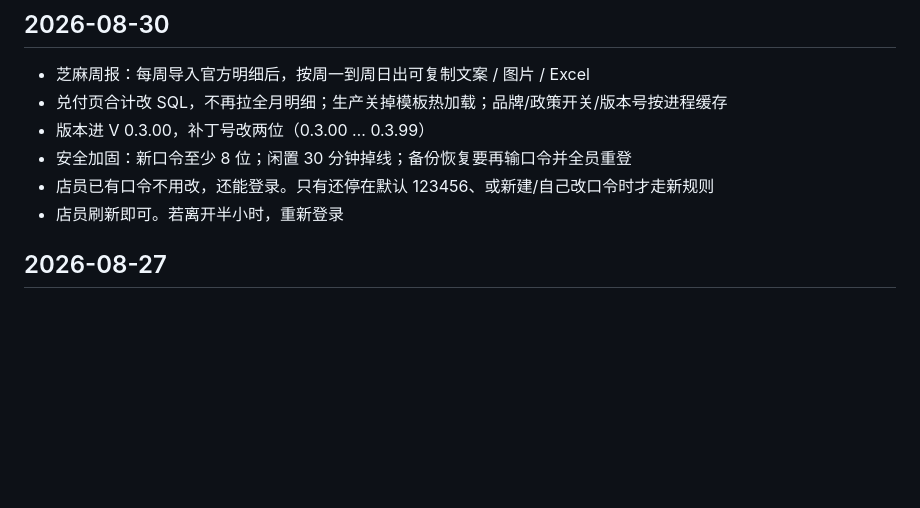
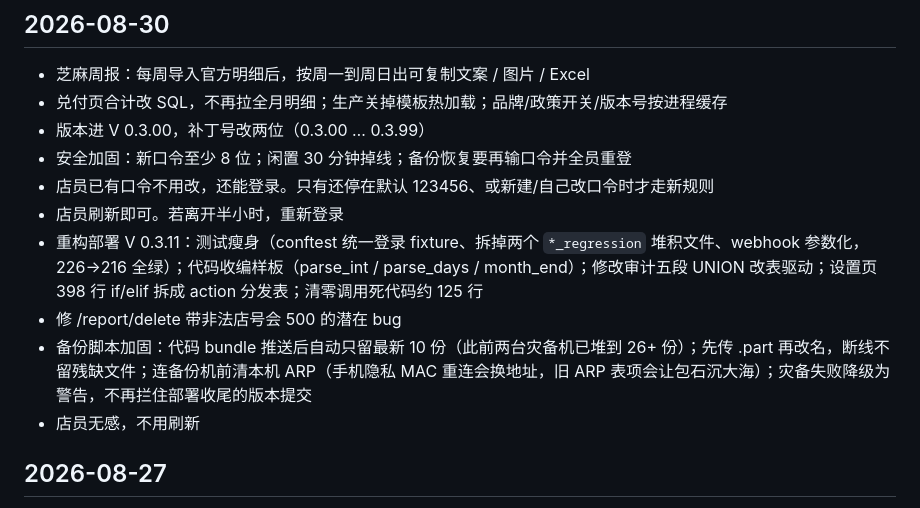
Before and after one commit to kofwj/daily-store, a Markdown page: docs/changelog.md, the part around the change. Drawn GitHub-style; blank space fills up the shorter version.

```diff
--- a/docs/changelog.md
+++ b/docs/changelog.md
@@ -14,6 +14,10 @@
 - 安全加固：新口令至少 8 位；闲置 30 分钟掉线；备份恢复要再输口令并全员重登
 - 店员已有口令不用改，还能登录。只有还停在默认 123456、或新建/自己改口令时才走新规则
 - 店员刷新即可。若离开半小时，重新登录
+- 重构部署 V 0.3.11：测试瘦身（conftest 统一登录 fixture、拆掉两个 `*_regression` 堆积文件、webhook 参数化，226→216 全绿）；代码收编样板（parse_int / parse_days / month_end）；修改审计五段 UNION 改表驱动；设置页 398 行 if/elif 拆成 action 分发表；清零调用死代码约 125 行
+- 修 /report/delete 带非法店号会 500 的潜在 bug
+- 备份脚本加固：代码 bundle 推送后自动只留最新 10 份（此前两台灾备机已堆到 26+ 份）；先传 .part 再改名，断线不留残缺文件；连备份机前清本机 ARP（手机隐私 MAC 重连会换地址，旧 ARP 表项会让包石沉大海）；灾备失败降级为警告，不再拦住部署收尾的版本提交
+- 店员无感，不用刷新
 
 ## 2026-08-27
 
```
Also changed, not shown: README.md (+4 -2 lines).
